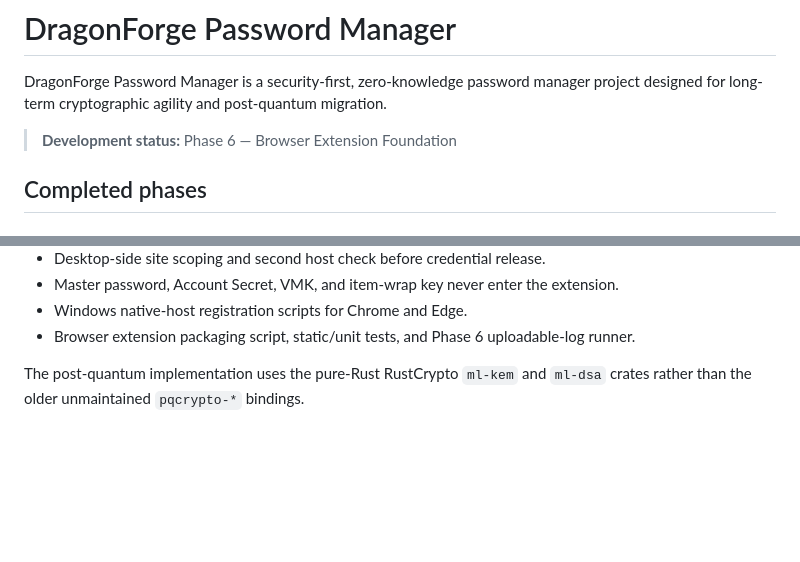
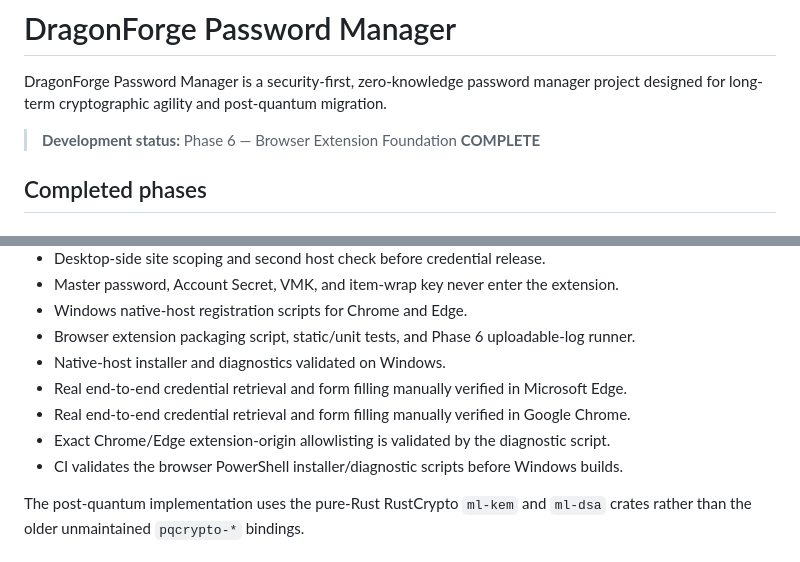
Before and after one commit to djames1987/DragonForge-Password-Manager, a Markdown page: README.md, 2 parts joined by grey strips. GitHub-like rendering; blank space fills up the shorter version.

Commit message:
docs: mark Phase 6 complete and browser-verified

```diff
--- a/README.md
+++ b/README.md
@@ -2,7 +2,7 @@
 
 DragonForge Password Manager is a security-first, zero-knowledge password manager project designed for long-term cryptographic agility and post-quantum migration.
 
-> **Development status:** Phase 6 — Browser Extension Foundation
+> **Development status:** Phase 6 — Browser Extension Foundation **COMPLETE**
 
 ## Completed phases
 
@@ -87,6 +87,11 @@ DragonForge Password Manager is a security-first, zero-knowledge password manage
 - Master password, Account Secret, VMK, and item-wrap key never enter the extension.
 - Windows native-host registration scripts for Chrome and Edge.
 - Browser extension packaging script, static/unit tests, and Phase 6 uploadable-log runner.
+- Native-host installer and diagnostics validated on Windows.
+- Real end-to-end credential retrieval and form filling manually verified in Microsoft Edge.
+- Real end-to-end credential retrieval and form filling manually verified in Google Chrome.
+- Exact Chrome/Edge extension-origin allowlisting is validated by the diagnostic script.
+- CI validates the browser PowerShell installer/diagnostic scripts before Windows builds.
 
 The post-quantum implementation uses the pure-Rust RustCrypto `ml-kem` and `ml-dsa` crates rather than the older unmaintained `pqcrypto-*` bindings.
 
```
